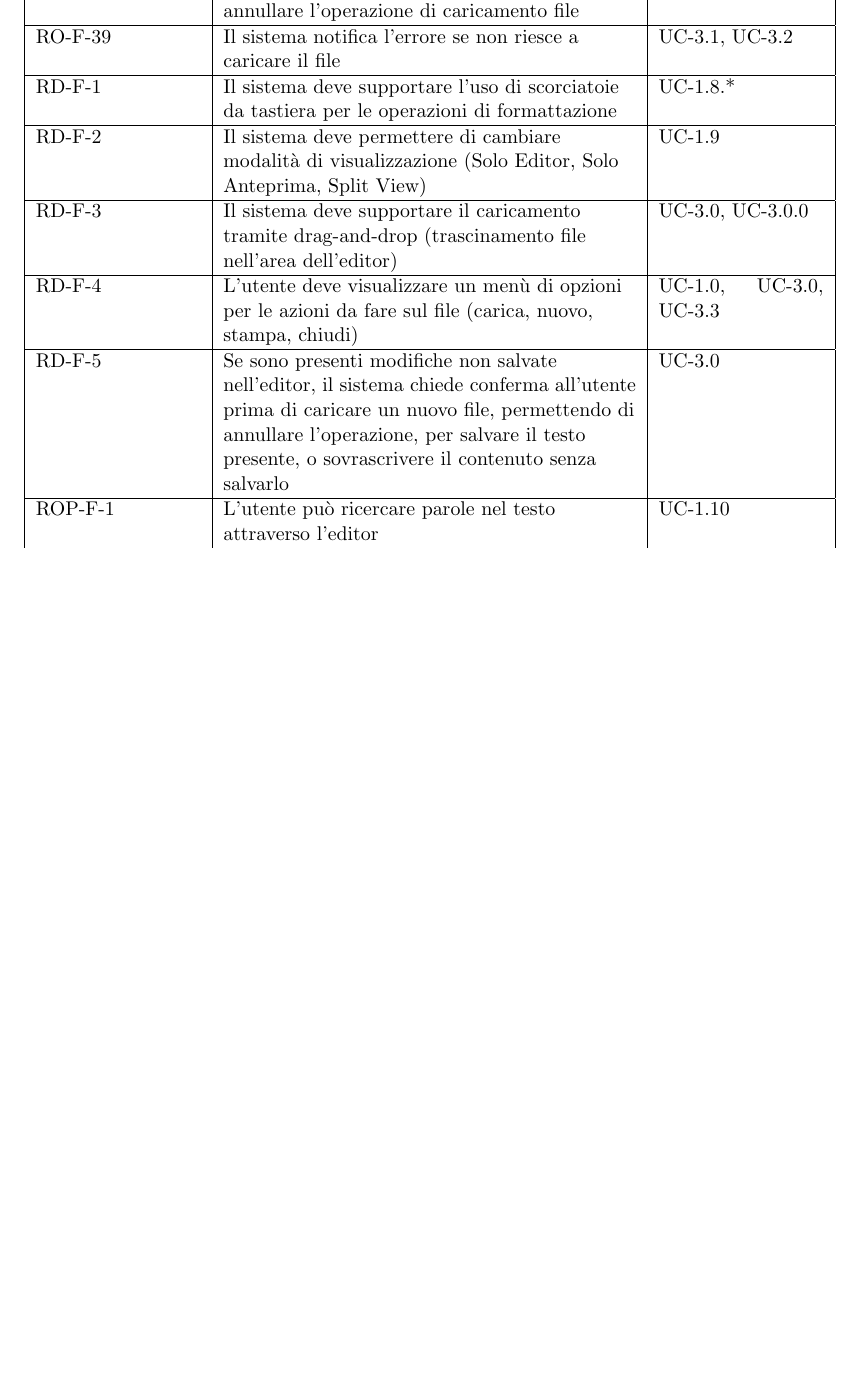
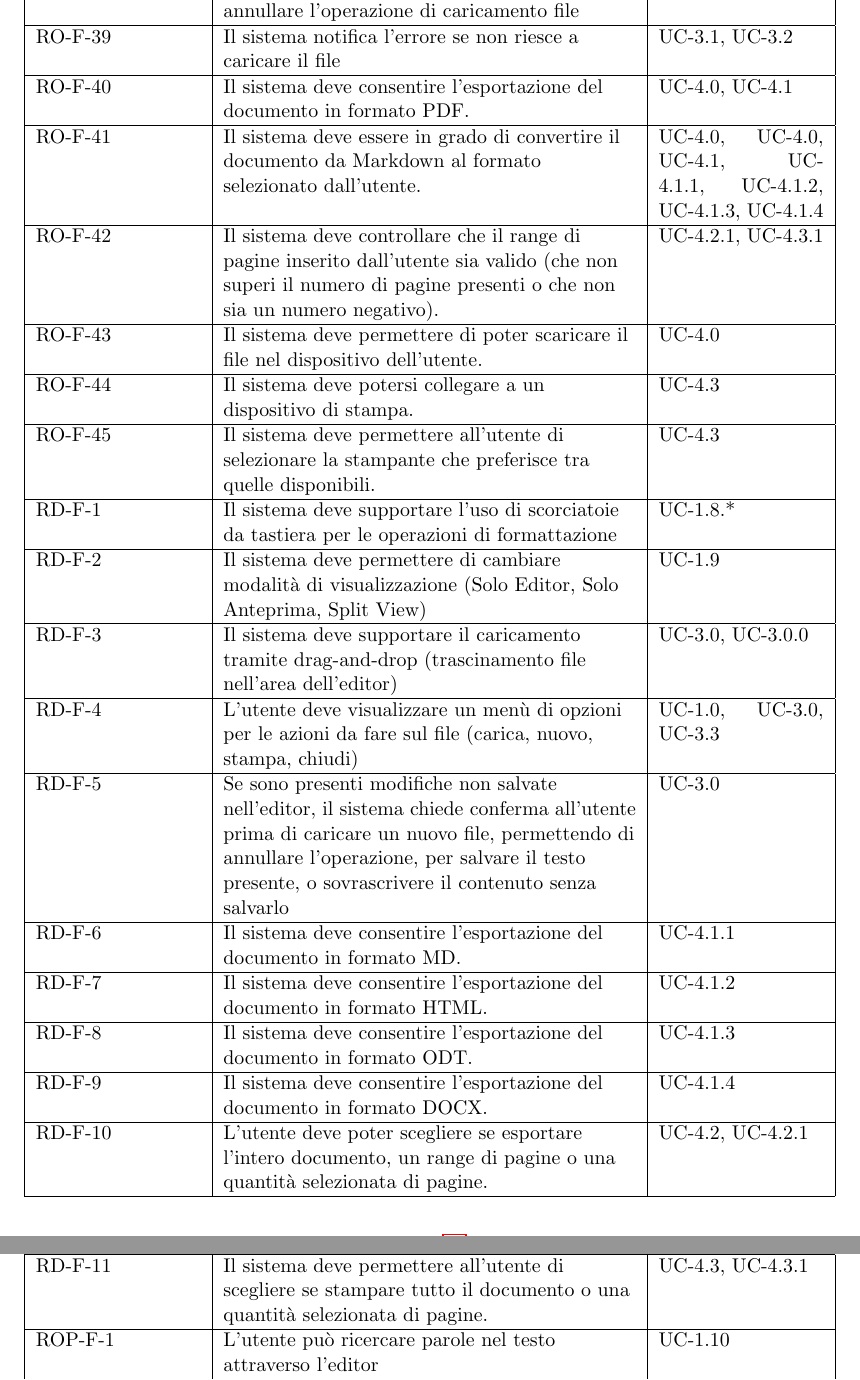
Before and after one commit to ByteMe25/ByteMe, a LaTeX document (src/2_RTB/Analisi_dei_Requisiti_v1.2.6.tex): part of page 47 of 53 before the commit and two parts of pages 47 and 48 of 54 after it, the two joined at a grey line, cut so that both start at the same text, the shorter picture padded with empty space. Compiled offline with pdfLaTeX.

Commit message:
Update Analisi_dei_Requisiti_v1.2.6.tex

```diff
--- a/src/2_RTB/Analisi_dei_Requisiti_v1.2.6.tex
+++ b/src/2_RTB/Analisi_dei_Requisiti_v1.2.6.tex
@@ -1908,6 +1910,18 @@ RO-F-38 & Il sistema deve permettere all'utente di annullare l'operazione di car
 \hline
 RO-F-39 & Il sistema notifica l'errore se non riesce a caricare il file & UC-3.1, UC-3.2\\
 \hline
+RO-F-40 & Il sistema deve consentire l'esportazione del documento in formato PDF. & UC-4.0, UC-4.1\\
+\hline
+RO-F-41 & Il sistema deve essere in grado di convertire il documento da Markdown al formato selezionato dall'utente. & UC-4.0, UC-4.0, UC-4.1, UC-4.1.1, UC-4.1.2, UC-4.1.3, UC-4.1.4\\
+\hline
+RO-F-42 & Il sistema deve controllare che il range di pagine inserito dall'utente sia valido (che non superi il numero di pagine presenti o che non sia un numero negativo). & UC-4.2.1, UC-4.3.1\\
+\hline
+RO-F-43 & Il sistema deve permettere di poter scaricare il file nel dispositivo dell'utente. & UC-4.0\\
+\hline
+RO-F-44 & Il sistema deve potersi collegare a un dispositivo di stampa. & UC-4.3\\
+\hline
+RO-F-45 & Il sistema deve permettere all'utente di selezionare la stampante che preferisce tra quelle disponibili. & UC-4.3\\
+\hline
 RD-F-1 & Il sistema deve supportare l'uso di scorciatoie da tastiera per le operazioni di formattazione & UC-1.8.* \\
 \hline
 RD-F-2 & Il sistema deve permettere di cambiare modalità di visualizzazione (Solo Editor, Solo Anteprima, Split View) & UC-1.9 \\
@@ -1917,6 +1931,18 @@ RD-F-3 & Il sistema deve supportare il caricamento tramite drag-and-drop (trasci
 RD-F-4 & L'utente deve visualizzare un menù di opzioni per le azioni da fare sul file (carica, nuovo, stampa, chiudi) & UC-1.0, UC-3.0, UC-3.3 \\
 \hline
 RD-F-5 & Se sono presenti modifiche non salvate nell'editor, il sistema chiede conferma all'utente prima di caricare un nuovo file, permettendo di annullare l'operazione, per salvare il testo presente, o sovrascrivere il contenuto senza salvarlo & UC-3.0 \\
+\hline
+RD-F-6 & Il sistema deve consentire l'esportazione del documento in formato MD. & UC-4.1.1 \\
+\hline
+RD-F-7 & Il sistema deve consentire l'esportazione del documento in formato HTML. & UC-4.1.2 \\
+\hline
+RD-F-8 & Il sistema deve consentire l'esportazione del documento in formato ODT. & UC-4.1.3 \\
+\hline
+RD-F-9 & Il sistema deve consentire l'esportazione del documento in formato DOCX. & UC-4.1.4 \\
+\hline
+RD-F-10 & L'utente deve poter scegliere se esportare l'intero documento, un range di pagine o una quantità selezionata di pagine. & UC-4.2, UC-4.2.1\\
+\hline
+RD-F-11 & Il sistema deve permettere all’utente di scegliere se stampare tutto il documento o una quantità selezionata di pagine. & UC-4.3, UC-4.3.1\\
 \hline
 ROP-F-1 & L'utente può ricercare parole nel testo attraverso l'editor & UC-1.10 \\
 \hline
```
Also changed, not shown: src/2_RTB/Analisi_dei_Requisiti_v1.2.6.tex (18 more changed lines).
